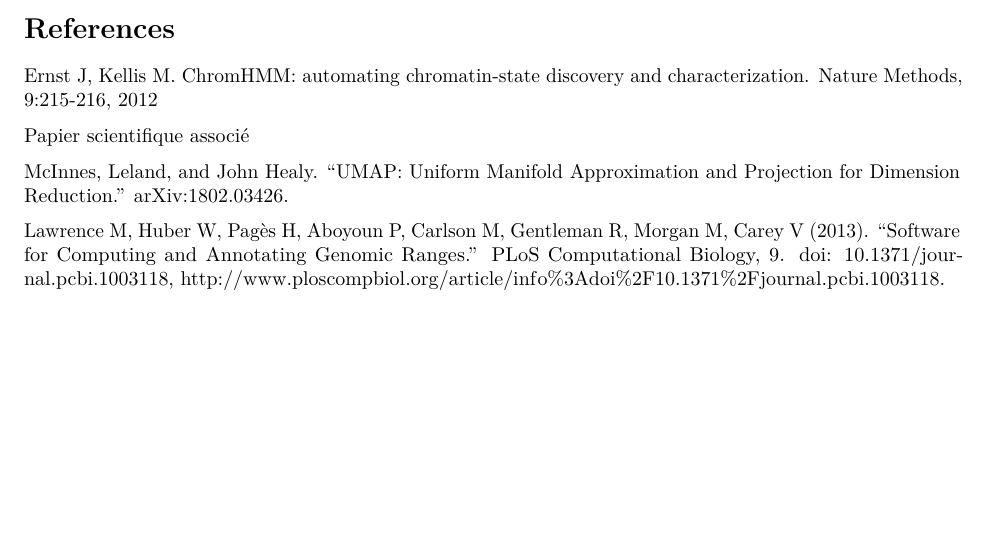
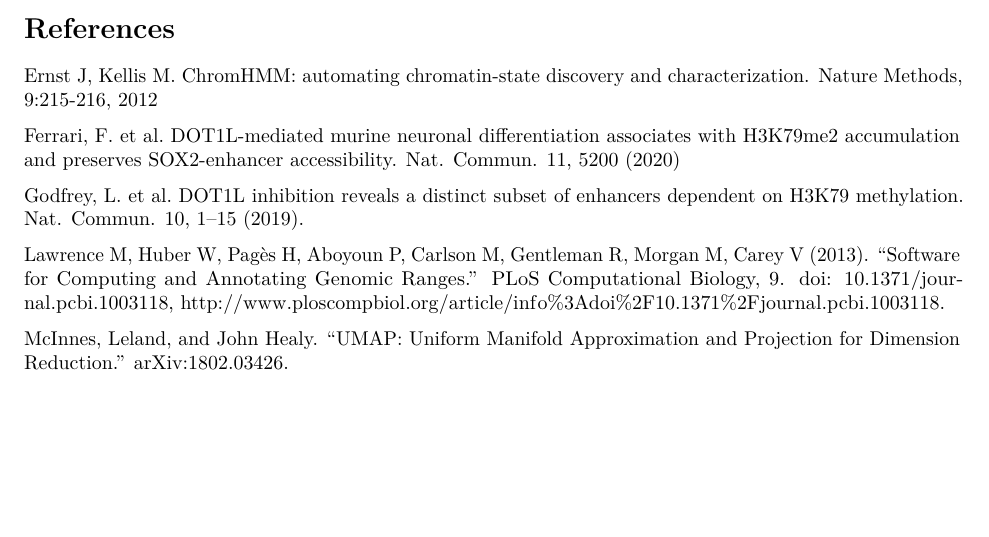
Before and after one commit to ManonCoulee/ChromENVEE, an R Markdown document (vignettes/ChromENVEE.Rmd): part of page 11 of 11, cut so that both start at the same text. Rendered offline with R 4.5, knitr and Pandoc, then LaTeX, with nearby package versions; some code elsewhere in the file could not run offline; common packages that the code uses without loading them are loaded.

Commit message:
update vignette documentation

```diff
--- a/vignettes/ChromENVEE.Rmd
+++ b/vignettes/ChromENVEE.Rmd
@@ -309,8 +309,10 @@ sessionInfo()
 
 Ernst J, Kellis M. ChromHMM: automating chromatin-state discovery and characterization. Nature Methods, 9:215-216, 2012
 
-Papier scientifique associé
+Ferrari, F. et al. DOT1L-mediated murine neuronal differentiation associates with H3K79me2 accumulation and preserves SOX2-enhancer accessibility. Nat. Commun. 11, 5200 (2020)
+
+Godfrey, L. et al. DOT1L inhibition reveals a distinct subset of enhancers dependent on H3K79 methylation. Nat. Commun. 10, 1–15 (2019).
+
+Lawrence M, Huber W, Pagès H, Aboyoun P, Carlson M, Gentleman R, Morgan M, Carey V (2013). “Software for Computing and Annotating Genomic Ranges.” PLoS Computational Biology, 9. doi: 10.1371/journal.pcbi.1003118, http://www.ploscompbiol.org/article/info%3Adoi%2F10.1371%2Fjournal.pcbi.1003118.
 
 McInnes, Leland, and John Healy. "UMAP: Uniform Manifold Approximation and Projection for Dimension Reduction." arXiv:1802.03426.
-
-Lawrence M, Huber W, Pagès H, Aboyoun P, Carlson M, Gentleman R, Morgan M, Carey V (2013). “Software for Computing and Annotating Genomic Ranges.” PLoS Computational Biology, 9. doi: 10.1371/journal.pcbi.1003118, http://www.ploscompbiol.org/article/info%3Adoi%2F10.1371%2Fjournal.pcbi.1003118.
```
